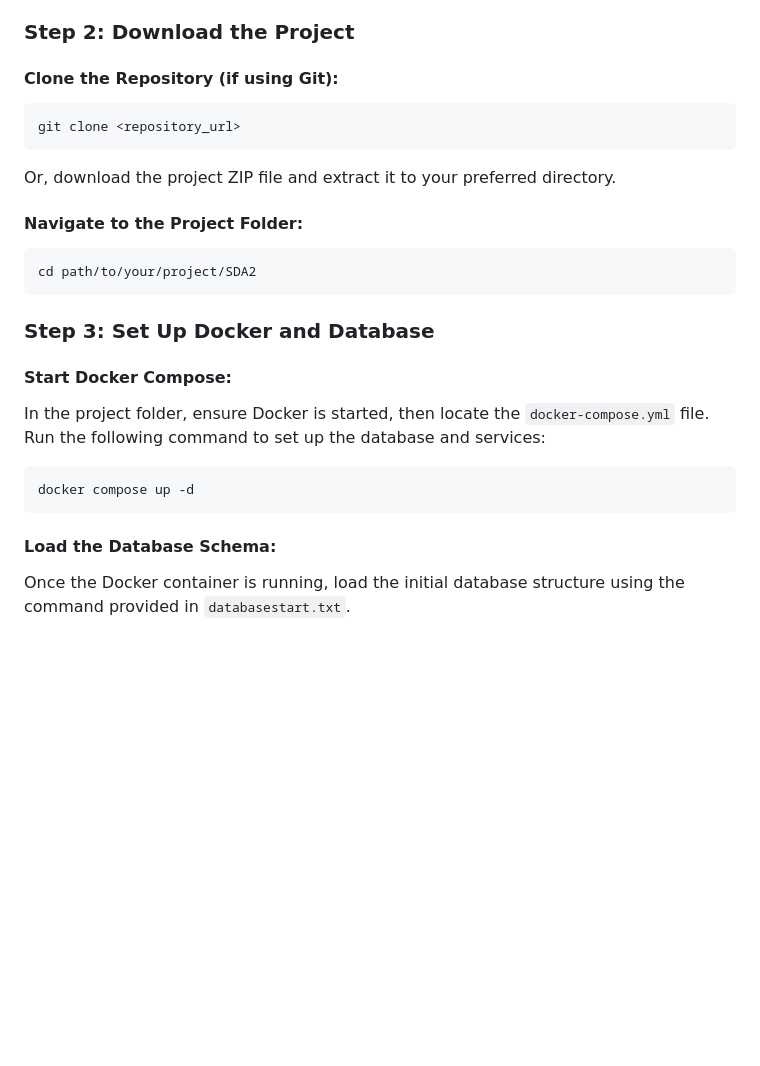
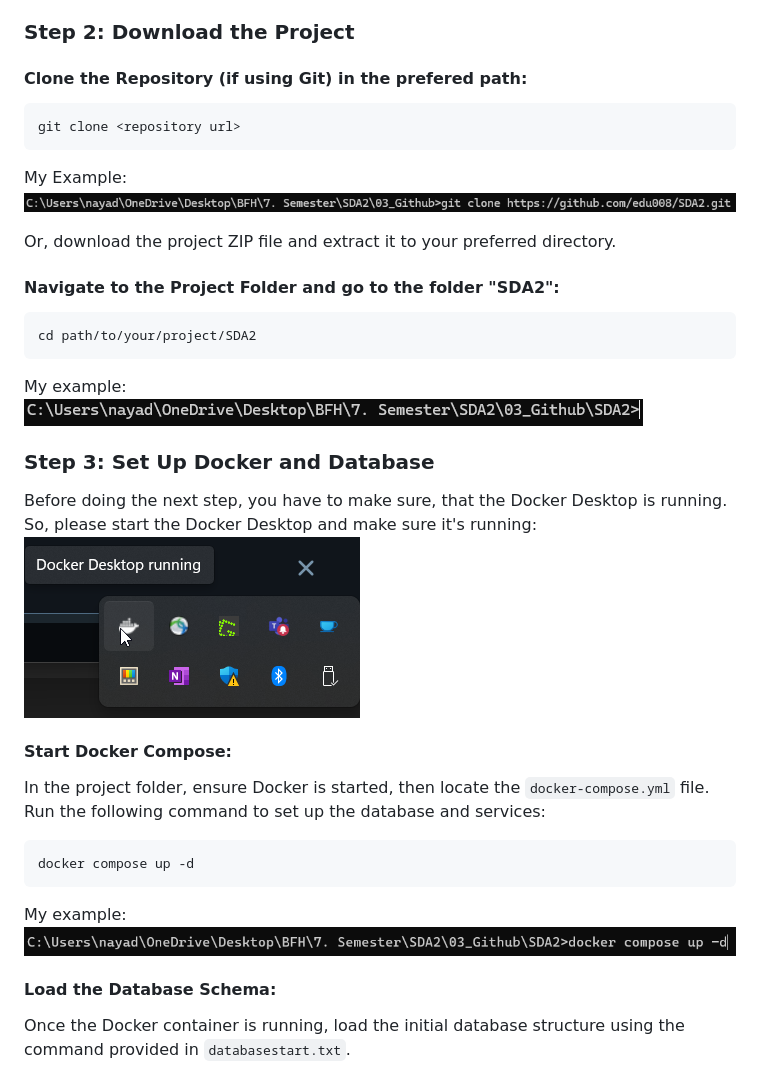
Before and after one commit to edu008/SDA2, a Markdown page: README.md, the part around the change. Rendered like a GitHub page; pictures changed too: image-1.png (added), image-2.png (added), image-3.png (added); blank space fills up the shorter version.

````diff
--- a/README.md
+++ b/README.md
@@ -25,19 +25,28 @@ The main goals of this project are:
 
 ### Step 2: Download the Project
 
-#### Clone the Repository (if using Git):
+#### Clone the Repository (if using Git) in the prefered path:
 ```bash
-git clone <repository_url>
+git clone <repository url>
 ```
+
+My Example:
+![alt text](image.png)
+
 
 Or, download the project ZIP file and extract it to your preferred directory.
 
-#### Navigate to the Project Folder:
+#### Navigate to the Project Folder and go to the folder "SDA2":
 ```bash
 cd path/to/your/project/SDA2
 ```
 
+My example:
+![alt text](image-1.png)
+
 ### Step 3: Set Up Docker and Database
+Before doing the next step, you have to make sure, that the Docker Desktop is running. So, please start the Docker Desktop and make sure it's running:
+![alt text](image-2.png)
 
 #### Start Docker Compose:
 
@@ -46,6 +55,9 @@ In the project folder, ensure Docker is started, then locate the `docker-compose
 ```bash
 docker compose up -d
 ```
+
+My example:
+![alt text](image-3.png)
 
 #### Load the Database Schema:
 
````
